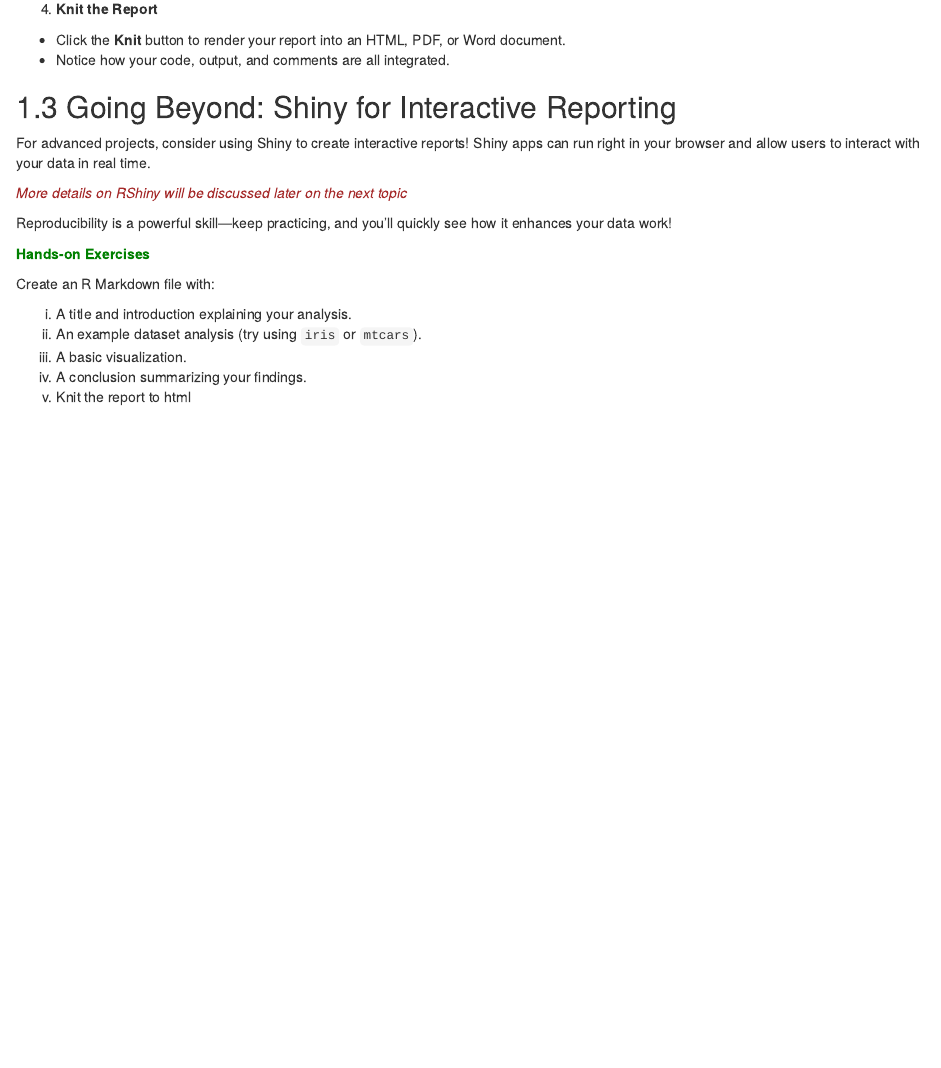
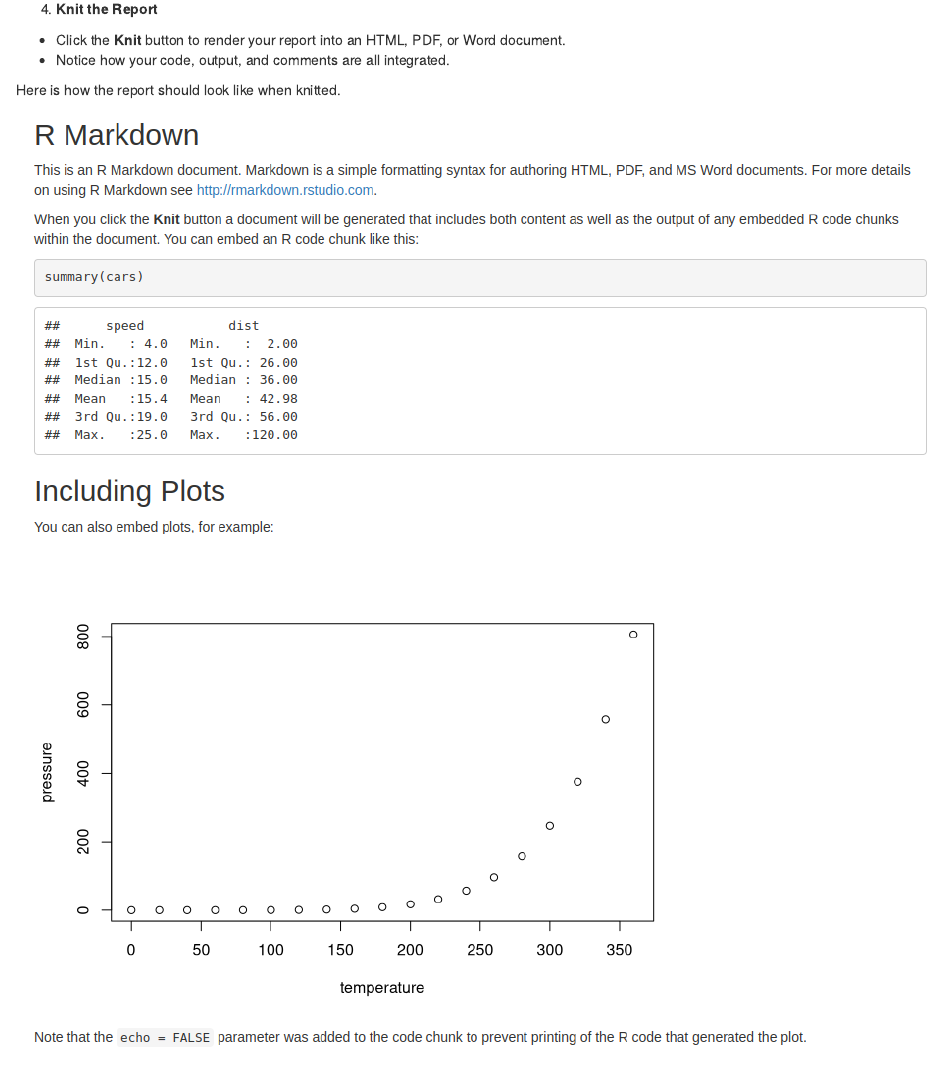
Before and after one commit to balsaedi/Statistical-Computing, an R Markdown document (06-reproducibility_and_report.Rmd): the page in a window 1100 px wide, from 2760 px down. Rendered offline with R 4.5, knitr and Pandoc, with nearby package versions; drawn as R Markdown's standard HTML page in place of the format the file asks for.

Commit message:
Reproducibility examples

```diff
--- a/06-reproducibility_and_report.Rmd
+++ b/06-reproducibility_and_report.Rmd
@@ -73,6 +73,10 @@ ggplot(mtcars, aes(x = hp, y = mpg)) +
 - Click the **Knit** button to render your report into an HTML, PDF, or Word document.
 - Notice how your code, output, and comments are all integrated.
 
+Here is how the report should look like when knitted.
+
+![](images/example-knitted_report.png)
+
 
 ## Going Beyond: Shiny for Interactive Reporting
 
```
Also changed, not shown: data/students_exported.xlsx, docs/search_index.json, images/example-knitted_report.png (added), 10 other files.
